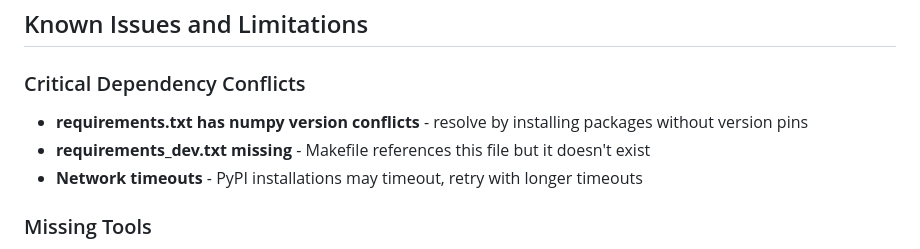
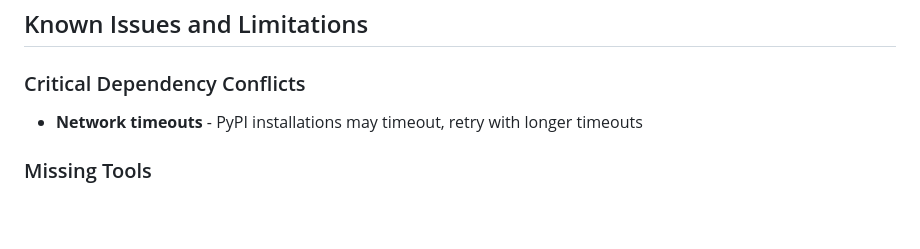
Before and after one commit to Jin-HoMLee/shuttle-insights, a Markdown page: .github/copilot-instructions.md, the part around the change. GitHub-like rendering; blank space fills up the shorter version.

Commit message:
Update ### Critical Dependency Conflicts in copilot instructions
Removed irrelevant points regarding requirements.txt and requirements_dev.txt

```diff
--- a/.github/copilot-instructions.md
+++ b/.github/copilot-instructions.md
@@ -138,8 +138,6 @@ shuttle-insights/
 ## Known Issues and Limitations
 
 ### Critical Dependency Conflicts
-- **requirements.txt has numpy version conflicts** - resolve by installing packages without version pins
-- **requirements_dev.txt missing** - Makefile references this file but it doesn't exist
 - **Network timeouts** - PyPI installations may timeout, retry with longer timeouts
 
 ### Missing Tools
```
